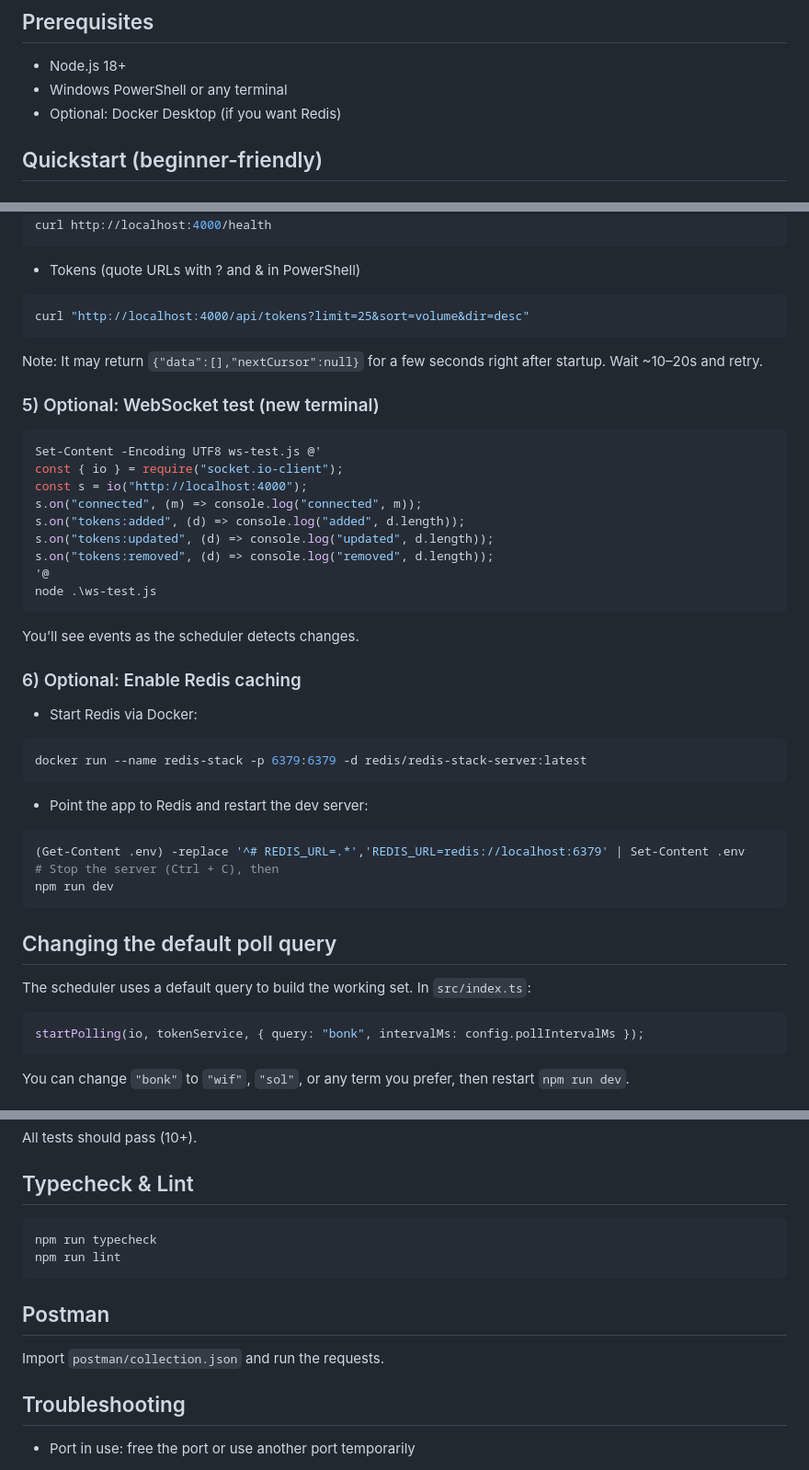
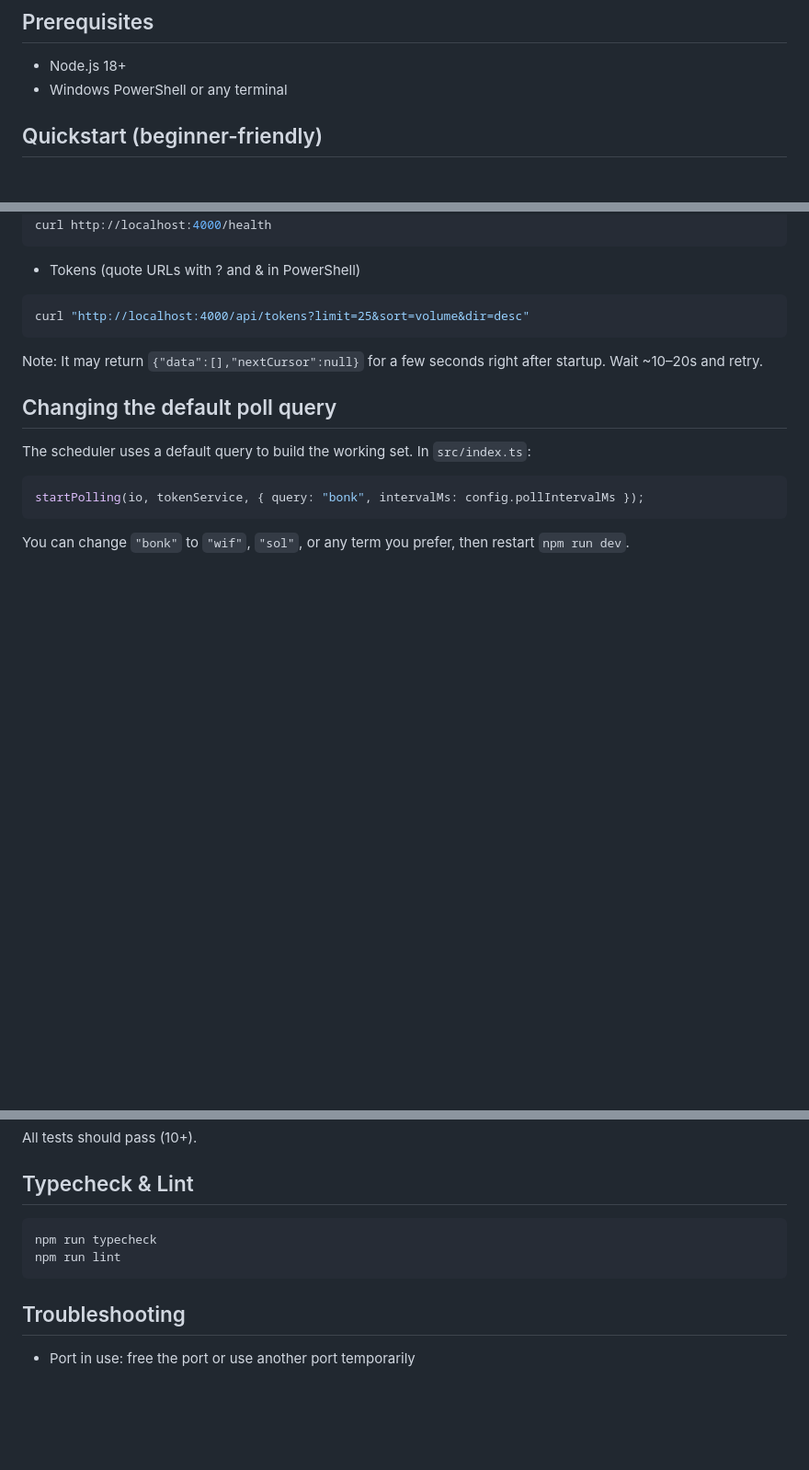
Before and after one commit to paraSK21/real-time-data-aggregation-service, a Markdown page: README.md, 3 parts joined by grey strips. Shown at 92% size. GitHub-like rendering; blank space fills up the shorter version.

````diff
--- a/README.md
+++ b/README.md
@@ -28,7 +28,6 @@ Aggregates real-time meme coin data from multiple DEX sources, exposes REST and
 ## Prerequisites
 - Node.js 18+
 - Windows PowerShell or any terminal
-- Optional: Docker Desktop (if you want Redis)
 
 ## Quickstart (beginner-friendly)
 
@@ -70,32 +69,6 @@ curl "http://localhost:4000/api/tokens?limit=25&sort=volume&dir=desc"
 ```
 Note: It may return `{"data":[],"nextCursor":null}` for a few seconds right after startup. Wait ~10–20s and retry.
 
-### 5) Optional: WebSocket test (new terminal)
-```powershell
-Set-Content -Encoding UTF8 ws-test.js @'
-const { io } = require("socket.io-client");
-const s = io("http://localhost:4000");
-s.on("connected", (m) => console.log("connected", m));
-s.on("tokens:added", (d) => console.log("added", d.length));
-s.on("tokens:updated", (d) => console.log("updated", d.length));
-s.on("tokens:removed", (d) => console.log("removed", d.length));
-'@
-node .\ws-test.js
-```
-You’ll see events as the scheduler detects changes.
-
-### 6) Optional: Enable Redis caching
-- Start Redis via Docker:
-```powershell
-docker run --name redis-stack -p 6379:6379 -d redis/redis-stack-server:latest
-```
-- Point the app to Redis and restart the dev server:
-```powershell
-(Get-Content .env) -replace '^# REDIS_URL=.*','REDIS_URL=redis://localhost:6379' | Set-Content .env
-# Stop the server (Ctrl + C), then
-npm run dev
-```
-
 ## Changing the default poll query
 The scheduler uses a default query to build the working set. In `src/index.ts`:
 ```ts
@@ -130,9 +103,6 @@ npm run typecheck
 npm run lint
 ```
 
-## Postman
-Import `postman/collection.json` and run the requests.
-
 ## Troubleshooting
 - Port in use: free the port or use another port temporarily
 ```powershell
````
